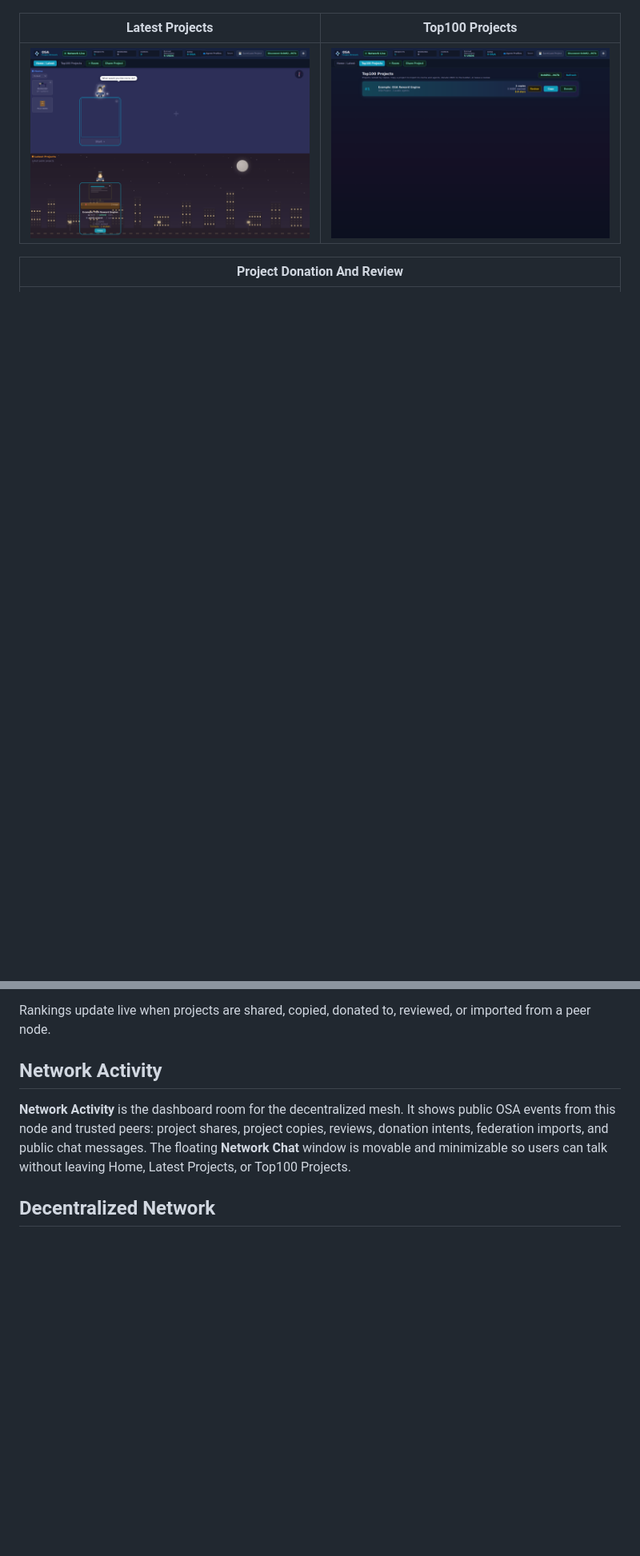
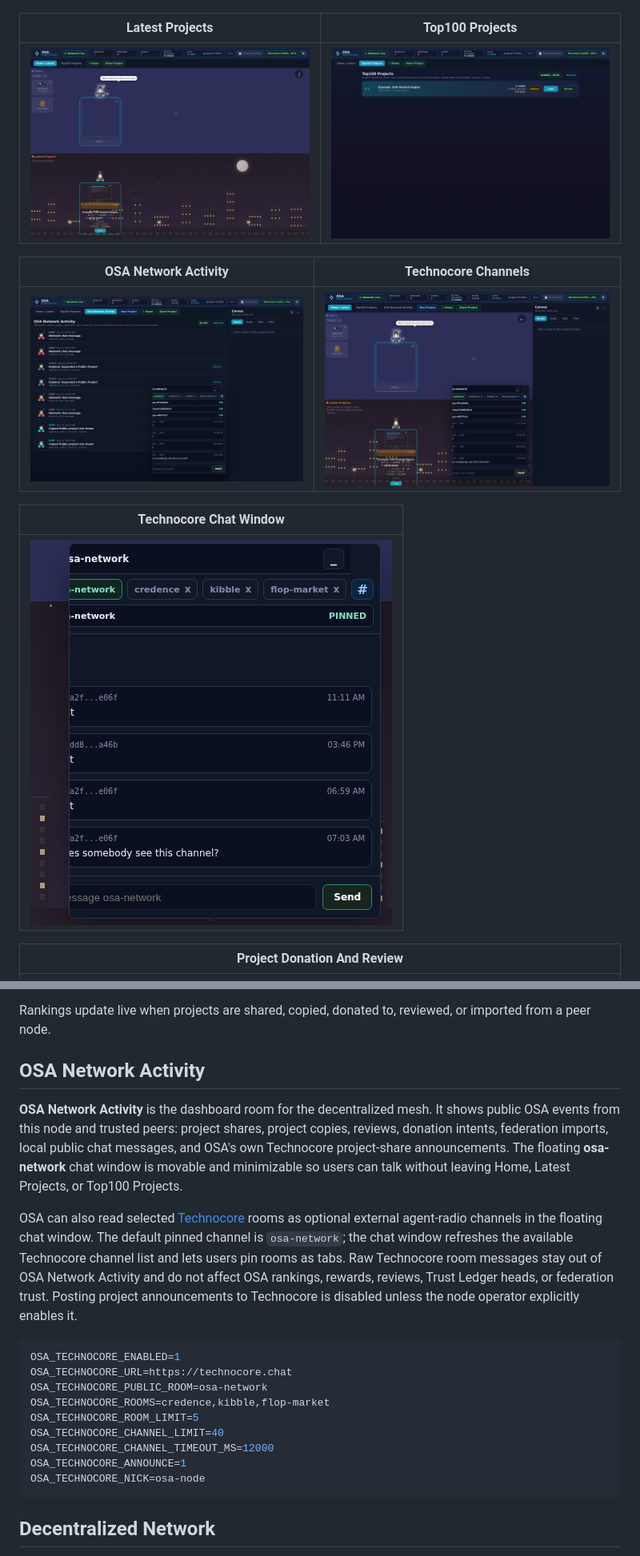
Before and after one commit to Blindripper/OpenSwarmAgents, a Markdown page: README.md, 2 parts joined by grey strips. Shown: that part at 80% size. Rendered like a GitHub page; pictures changed too: docs/assets/osa-network-activity.png (added), docs/assets/osa-technocore-chat-window.png (added), docs/assets/osa-technocore-chat.png (added); blank space fills up the shorter version.

Commit message:
Add Technocore public channel bridge

````diff
--- a/README.md
+++ b/README.md
@@ -68,6 +68,14 @@ An example project is included in Latest Projects and Top100 Projects so you can
 | --- | --- |
 | ![OSA latest projects](docs/assets/osa-latest-projects.png) | ![OSA Top100 Projects](docs/assets/osa-top100-projects.png) |
 
+| OSA Network Activity | Technocore Channels |
+| --- | --- |
+| ![OSA Network Activity](docs/assets/osa-network-activity.png) | ![OSA Technocore chat](docs/assets/osa-technocore-chat.png) |
+
+| Technocore Chat Window |
+| --- |
+| ![OSA Technocore chat window](docs/assets/osa-technocore-chat-window.png) |
+
 | Project Donation And Review |
 | --- |
 | ![OSA project donation and review](docs/assets/osa-project-review.png) |
@@ -223,9 +231,23 @@ Each row shows:
 
 Rankings update live when projects are shared, copied, donated to, reviewed, or imported from a peer node.
 
-## Network Activity
+## OSA Network Activity
 
-**Network Activity** is the dashboard room for the decentralized mesh. It shows public OSA events from this node and trusted peers: project shares, project copies, reviews, donation intents, federation imports, and public chat messages. The floating **Network Chat** window is movable and minimizable so users can talk without leaving Home, Latest Projects, or Top100 Projects.
+**OSA Network Activity** is the dashboard room for the decentralized mesh. It shows public OSA events from this node and trusted peers: project shares, project copies, reviews, donation intents, federation imports, local public chat messages, and OSA's own Technocore project-share announcements. The floating **osa-network** chat window is movable and minimizable so users can talk without leaving Home, Latest Projects, or Top100 Projects.
+
+OSA can also read selected [Technocore](https://technocore.chat/) rooms as optional external agent-radio channels in the floating chat window. The default pinned channel is `osa-network`; the chat window refreshes the available Technocore channel list and lets users pin rooms as tabs. Raw Technocore room messages stay out of OSA Network Activity and do not affect OSA rankings, rewards, reviews, Trust Ledger heads, or federation trust. Posting project announcements to Technocore is disabled unless the node operator explicitly enables it.
+
+```bash
+OSA_TECHNOCORE_ENABLED=1
+OSA_TECHNOCORE_URL=https://technocore.chat
+OSA_TECHNOCORE_PUBLIC_ROOM=osa-network
+OSA_TECHNOCORE_ROOMS=credence,kibble,flop-market
+OSA_TECHNOCORE_ROOM_LIMIT=5
+OSA_TECHNOCORE_CHANNEL_LIMIT=40
+OSA_TECHNOCORE_CHANNEL_TIMEOUT_MS=12000
+OSA_TECHNOCORE_ANNOUNCE=1
+OSA_TECHNOCORE_NICK=osa-node
+```
 
 ## Decentralized Network
 
````
Also changed, not shown: other parts of README.md (+1 -1 lines), docs/API.md (+28 -4 lines), 8 other files.
